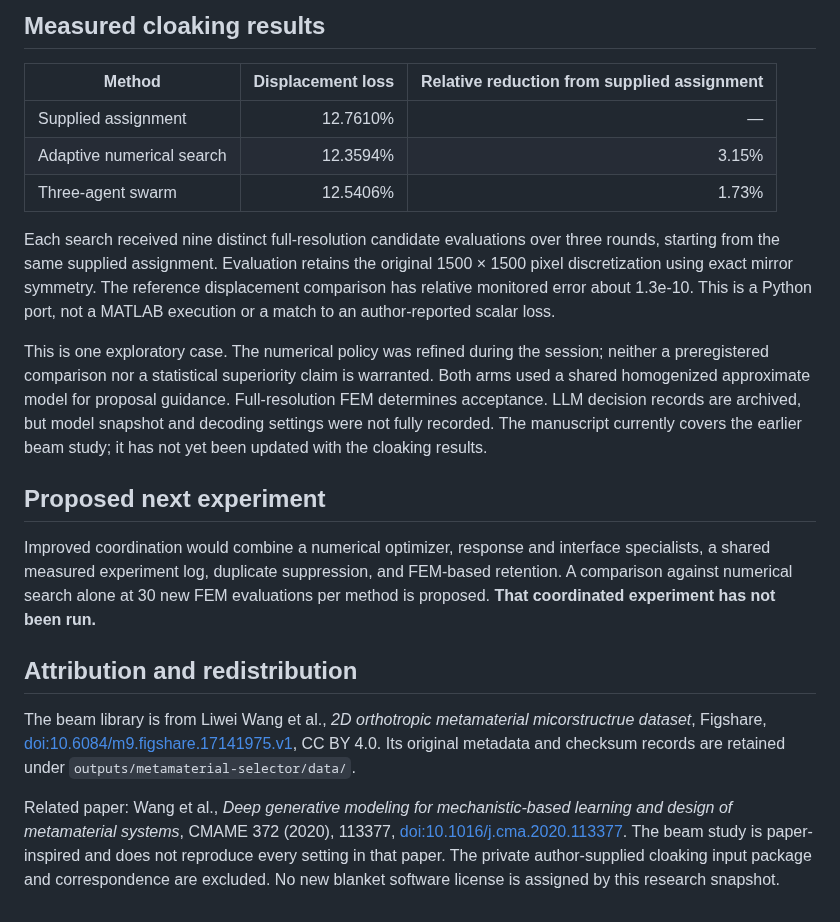
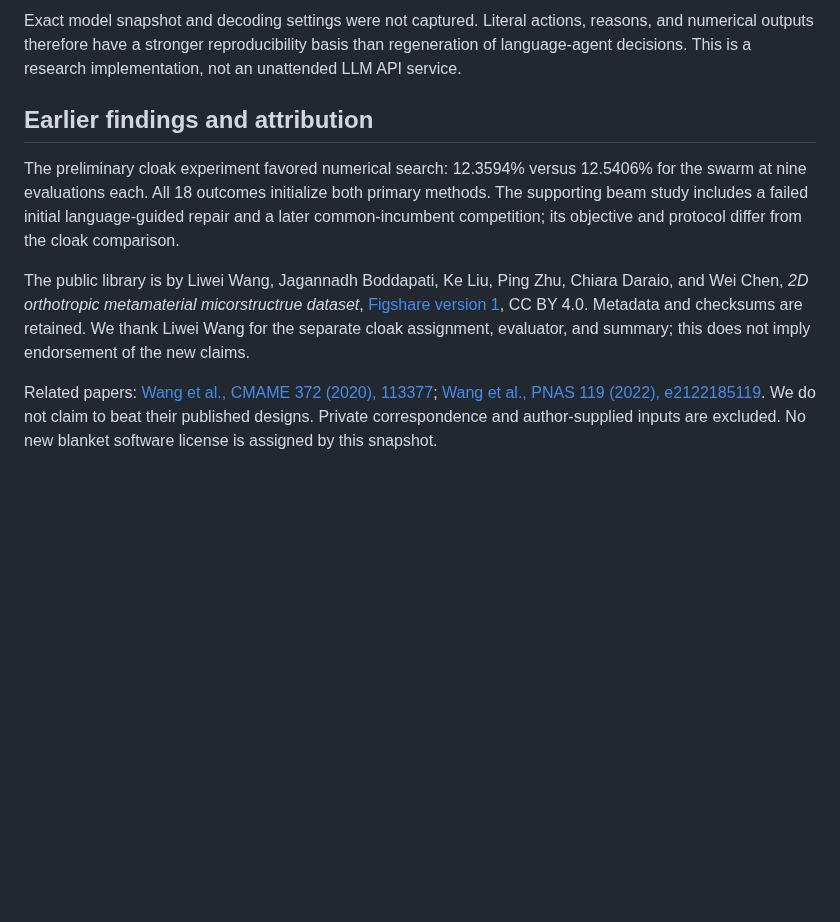
Before and after one commit to BaratiLab/Metamaterial-Swarm, a Markdown page: README.md, the part around one of its changes. Drawn GitHub-style; blank space fills up the shorter version.

```diff
--- a/README.md
+++ b/README.md
@@ -30,22 +60,10 @@ Use Python 3.11 and the pinned dependencies. This replays the archived literal p
 
-## Measured cloaking results
+Exact model snapshot and decoding settings were not captured. Literal actions, reasons, and numerical outputs therefore have a stronger reproducibility basis than regeneration of language-agent decisions. This is a research implementation, not an unattended LLM API service.
 
-| Method | Displacement loss | Relative reduction from supplied assignment |
-| --- | ---: | ---: |
-| Supplied assignment | 12.7610% | — |
-| Adaptive numerical search | 12.3594% | 3.15% |
-| Three-agent swarm | 12.5406% | 1.73% |
+## Earlier findings and attribution
 
-Each search received nine distinct full-resolution candidate evaluations over three rounds, starting from the same supplied assignment. Evaluation retains the original 1500 × 1500 pixel discretization using exact mirror symmetry. The reference displacement comparison has relative monitored error about 1.3e-10. This is a Python port, not a MATLAB execution or a match to an author-reported scalar loss.
+The preliminary cloak experiment favored numerical search: 12.3594% versus 12.5406% for the swarm at nine evaluations each. All 18 outcomes initialize both primary methods. The supporting beam study includes a failed initial language-guided repair and a later common-incumbent competition; its objective and protocol differ from the cloak comparison.
 
-This is one exploratory case. The numerical policy was refined during the session; neither a preregistered comparison nor a statistical superiority claim is warranted. Both arms used a shared homogenized approximate model for proposal guidance. Full-resolution FEM determines acceptance. LLM decision records are archived, but model snapshot and decoding settings were not fully recorded. The manuscript currently covers the earlier beam study; it has not yet been updated with the cloaking results.
+The public library is by Liwei Wang, Jagannadh Boddapati, Ke Liu, Ping Zhu, Chiara Daraio, and Wei Chen, *2D orthotropic metamaterial micorstructrue dataset*, [Figshare version 1](https://doi.org/10.6084/m9.figshare.17141975.v1), CC BY 4.0. Metadata and checksums are retained. We thank Liwei Wang for the separate cloak assignment, evaluator, and summary; this does not imply endorsement of the new claims.
 
-## Proposed next experiment
-
-Improved coordination would combine a numerical optimizer, response and interface specialists, a shared measured experiment log, duplicate suppression, and FEM-based retention. A comparison against numerical search alone at 30 new FEM evaluations per method is proposed. **That coordinated experiment has not been run.**
-
-## Attribution and redistribution
-
-The beam library is from Liwei Wang et al., *2D orthotropic metamaterial micorstructrue dataset*, Figshare, [doi:10.6084/m9.figshare.17141975.v1](https://doi.org/10.6084/m9.figshare.17141975.v1), CC BY 4.0. Its original metadata and checksum records are retained under `outputs/metamaterial-selector/data/`.
-
-Related paper: Wang et al., *Deep generative modeling for mechanistic-based learning and design of metamaterial systems*, CMAME 372 (2020), 113377, [doi:10.1016/j.cma.2020.113377](https://doi.org/10.1016/j.cma.2020.113377). The beam study is paper-inspired and does not reproduce every setting in that paper. The private author-supplied cloaking input package and correspondence are excluded. No new blanket software license is assigned by this research snapshot.
+Related papers: [Wang et al., CMAME 372 (2020), 113377](https://doi.org/10.1016/j.cma.2020.113377); [Wang et al., PNAS 119 (2022), e2122185119](https://doi.org/10.1073/pnas.2122185119). We do not claim to beat their published designs. Private correspondence and author-supplied inputs are excluded. No new blanket software license is assigned by this snapshot.
```
Also changed, not shown: other parts of README.md (+43 -13 lines), COORDINATION-RESULTS.md (added, +46 -0 lines), coordination-comparison.png (added), figure1-coordinated-workflow.png (added), 8 other files.
